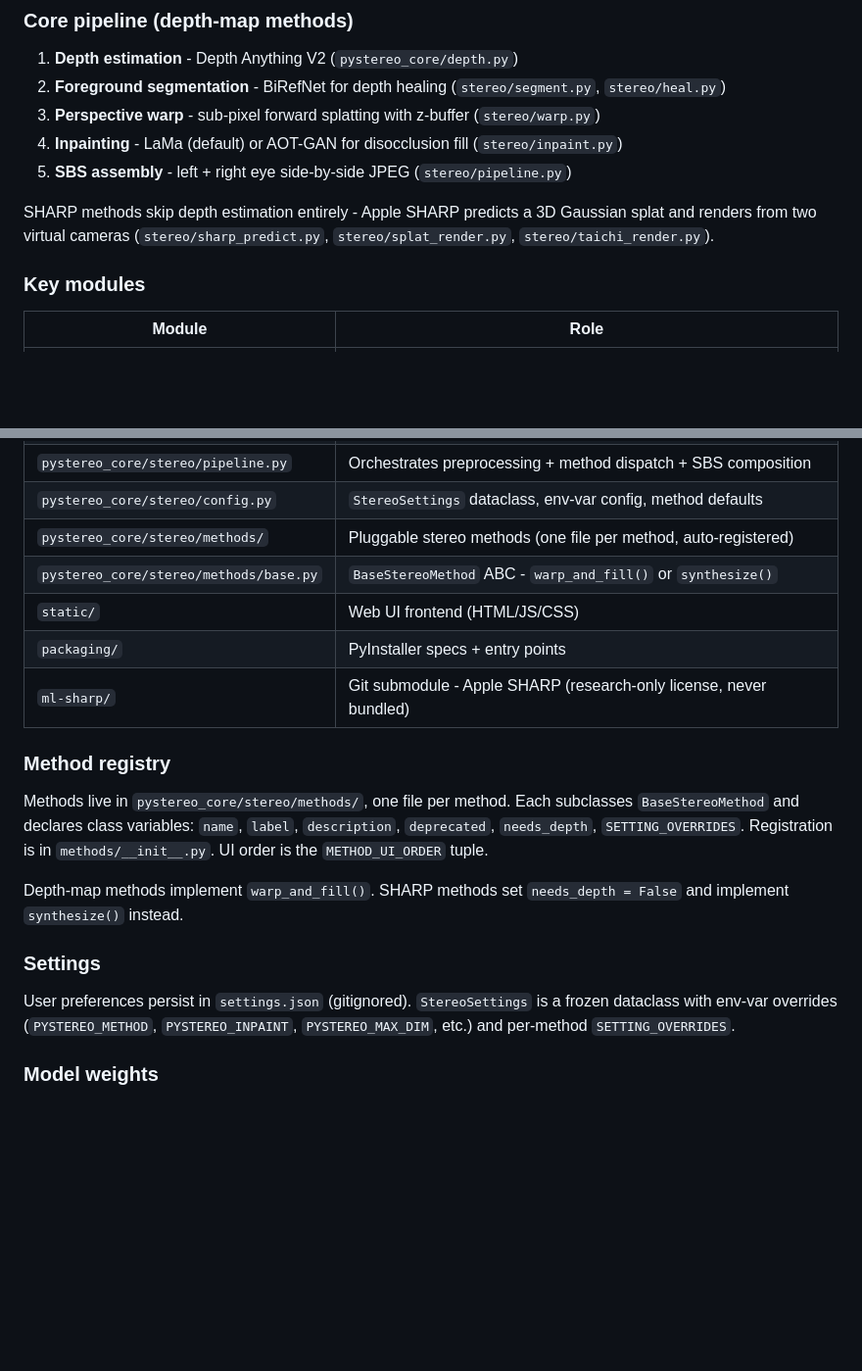
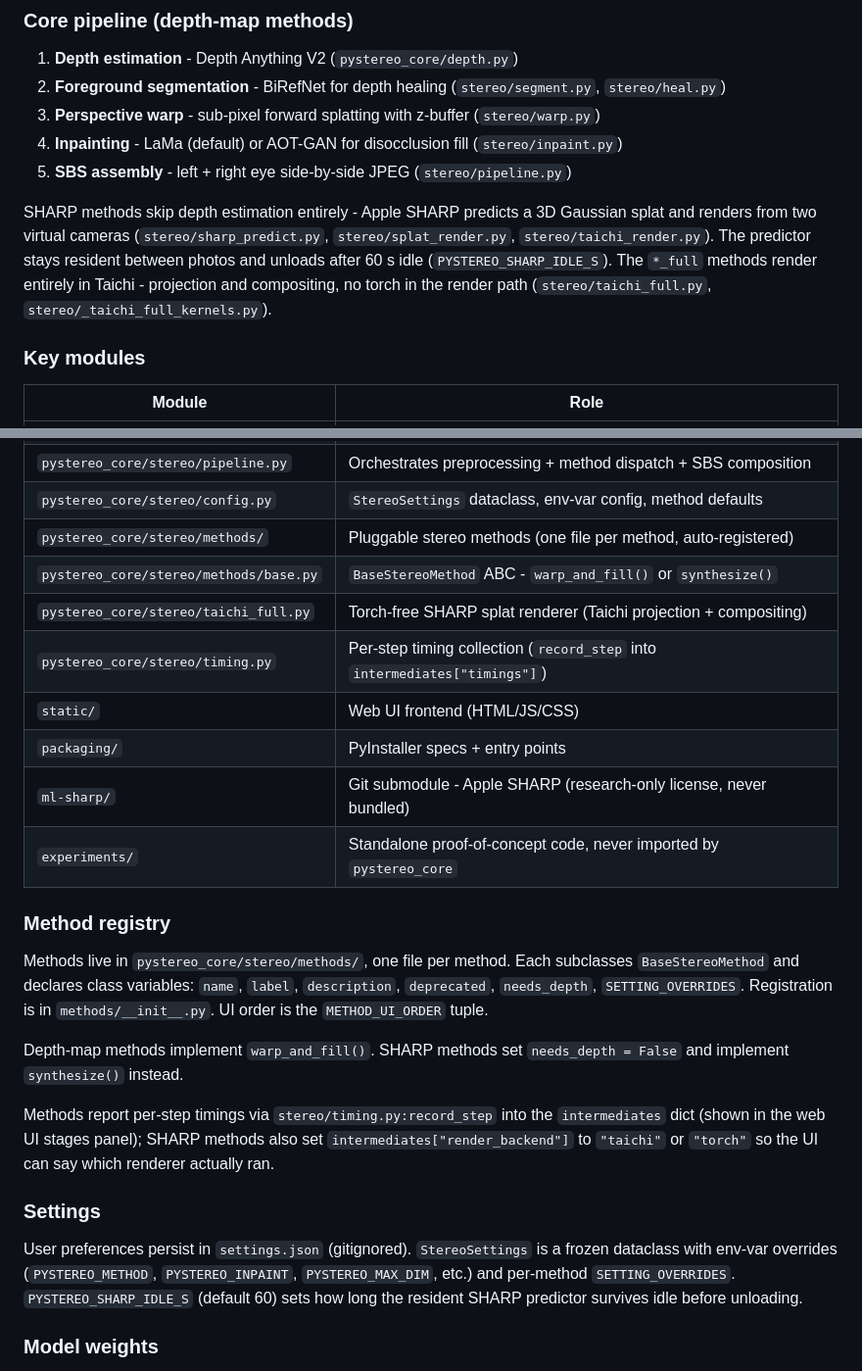
Before and after one commit to hkirsman/PyStereo, a Markdown page: CLAUDE.md, 2 parts joined by grey strips. Shown at 98% size. Rendered like a GitHub page; blank space fills up the shorter version.

```diff
--- a/CLAUDE.md
+++ b/CLAUDE.md
@@ -52,7 +52,7 @@ No project test suite yet. Verify changes by running the web UI (`python app.py`
 4. **Inpainting** - LaMa (default) or AOT-GAN for disocclusion fill (`stereo/inpaint.py`)
 5. **SBS assembly** - left + right eye side-by-side JPEG (`stereo/pipeline.py`)
 
-SHARP methods skip depth estimation entirely - Apple SHARP predicts a 3D Gaussian splat and renders from two virtual cameras (`stereo/sharp_predict.py`, `stereo/splat_render.py`, `stereo/taichi_render.py`).
+SHARP methods skip depth estimation entirely - Apple SHARP predicts a 3D Gaussian splat and renders from two virtual cameras (`stereo/sharp_predict.py`, `stereo/splat_render.py`, `stereo/taichi_render.py`). The predictor stays resident between photos and unloads after 60 s idle (`PYSTEREO_SHARP_IDLE_S`). The `*_full` methods render entirely in Taichi - projection and compositing, no torch in the render path (`stereo/taichi_full.py`, `stereo/_taichi_full_kernels.py`).
 
 ### Key modules
 
@@ -66,9 +66,12 @@ SHARP methods skip depth estimation entirely - Apple SHARP predicts a 3D Gaussia
 | `pystereo_core/stereo/config.py` | `StereoSettings` dataclass, env-var config, method defaults |
 | `pystereo_core/stereo/methods/` | Pluggable stereo methods (one file per method, auto-registered) |
 | `pystereo_core/stereo/methods/base.py` | `BaseStereoMethod` ABC - `warp_and_fill()` or `synthesize()` |
+| `pystereo_core/stereo/taichi_full.py` | Torch-free SHARP splat renderer (Taichi projection + compositing) |
+| `pystereo_core/stereo/timing.py` | Per-step timing collection (`record_step` into `intermediates["timings"]`) |
 | `static/` | Web UI frontend (HTML/JS/CSS) |
 | `packaging/` | PyInstaller specs + entry points |
 | `ml-sharp/` | Git submodule - Apple SHARP (research-only license, never bundled) |
+| `experiments/` | Standalone proof-of-concept code, never imported by `pystereo_core` |
 
 ### Method registry
 
@@ -76,9 +79,11 @@ Methods live in `pystereo_core/stereo/methods/`, one file per method. Each subcl
 
 Depth-map methods implement `warp_and_fill()`. SHARP methods set `needs_depth = False` and implement `synthesize()` instead.
 
+Methods report per-step timings via `stereo/timing.py:record_step` into the `intermediates` dict (shown in the web UI stages panel); SHARP methods also set `intermediates["render_backend"]` to `"taichi"` or `"torch"` so the UI can say which renderer actually ran.
+
 ### Settings
 
-User preferences persist in `settings.json` (gitignored). `StereoSettings` is a frozen dataclass with env-var overrides (`PYSTEREO_METHOD`, `PYSTEREO_INPAINT`, `PYSTEREO_MAX_DIM`, etc.) and per-method `SETTING_OVERRIDES`.
+User preferences persist in `settings.json` (gitignored). `StereoSettings` is a frozen dataclass with env-var overrides (`PYSTEREO_METHOD`, `PYSTEREO_INPAINT`, `PYSTEREO_MAX_DIM`, etc.) and per-method `SETTING_OVERRIDES`. `PYSTEREO_SHARP_IDLE_S` (default 60) sets how long the resident SHARP predictor survives idle before unloading.
 
 ### Model weights
 
```
Also changed, not shown: README.md (+6 -2 lines), docs/DECISIONS.md (+16 -0 lines).
